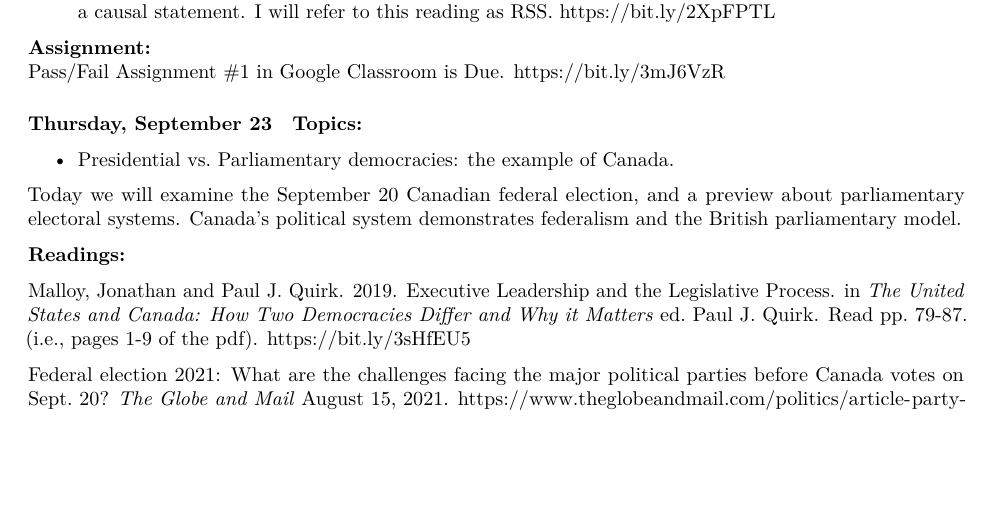
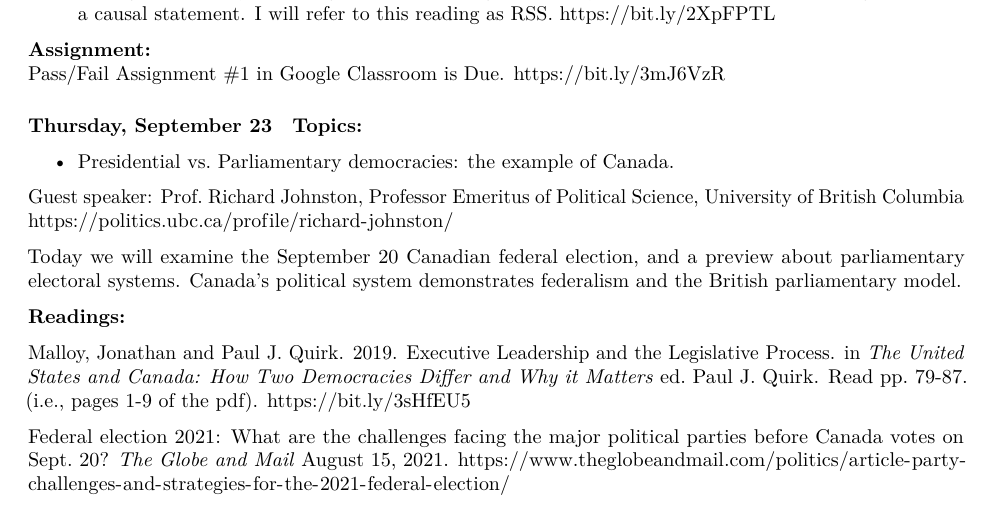
Before and after one commit to ianrmcdonald/POLS102_Fall_2021, an R Markdown document (syllabus.Rmd): part of page 8 of 14, cut so that both start at the same text, the shorter picture padded with empty space. Rendered offline with R 4.5, knitr and Pandoc, then LaTeX, with nearby package versions.

Commit message:
Johnston

```diff
--- a/syllabus.Rmd
+++ b/syllabus.Rmd
@@ -316,6 +316,8 @@ Pass/Fail Assignment #1 in Google Classroom is Due.  https://bit.ly/3mJ6VzR
 **Topics:**
 
 * Presidential vs. Parliamentary democracies: the example of Canada.
+
+Guest speaker:  Prof. Richard Johnston, Professor Emeritus of Political Science, University of British Columbia https://politics.ubc.ca/profile/richard-johnston/
 
 Today we will examine the September 20 Canadian federal election, and a preview about parliamentary electoral systems. Canada's political system demonstrates federalism and the British parliamentary model.
 
```
Also changed, not shown: 2 other files.
